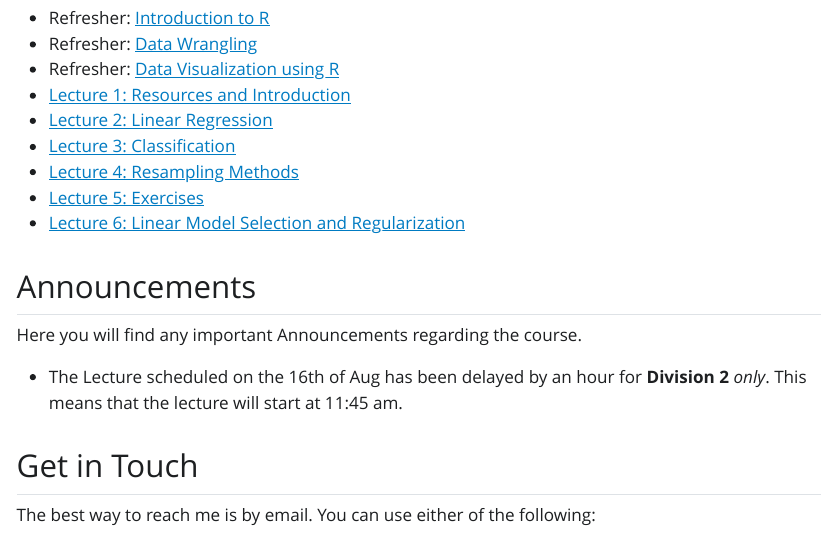
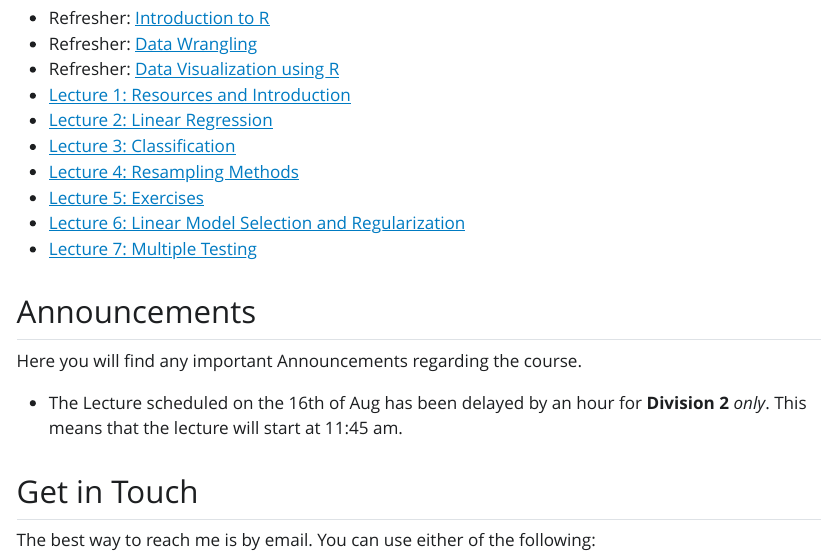
Before and after one commit to AyushBipinPatel/GIPE-UG-Advanced-Analytics-with-R, a Quarto document (index.qmd): the page in a window 1100 px wide, from 1450 px down. The pictures show the output file index.html that the author committed with the source, opened offline; Quarto's library style sheets are replaced by a plain one without menus.

Commit message:
link lecture 7 to landing page

```diff
--- a/index.qmd
+++ b/index.qmd
@@ -61,6 +61,7 @@ Here are links to lecture slides, this will keep updating. Please visit this pag
   + [Lecture 4: Resampling Methods](lecture4.html)
   + [Lecture 5: Exercises](lecture5.html)
   + [Lecture 6: Linear Model Selection and Regularization](lecture6.html)
+  + [Lecture 7: Multiple Testing](lecture7.html)
 
 
 ## Announcements
```
Also changed, not shown: index.html.
